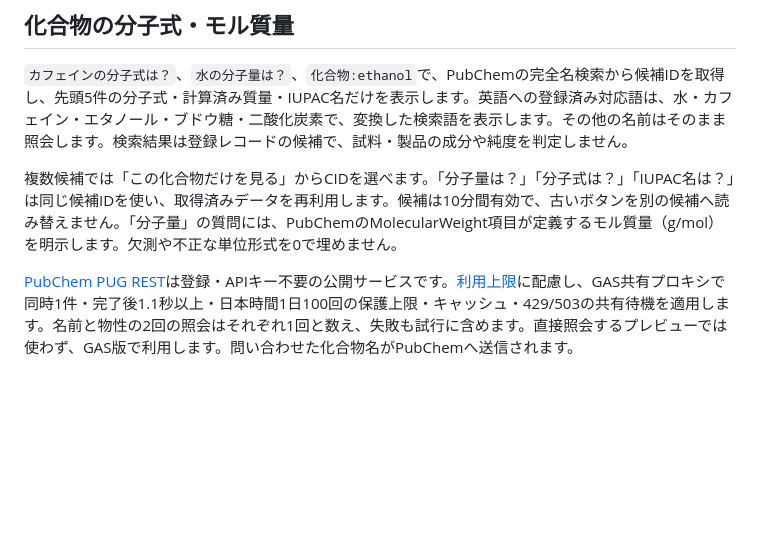
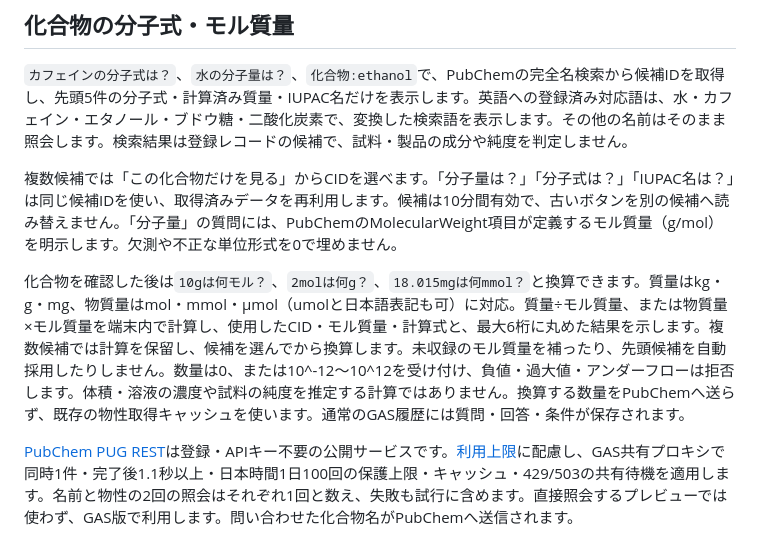
Before and after one commit to hiroakiaa/zero-api-assistant, a Markdown page: README.md, the part around the change. GitHub-like rendering; blank space fills up the shorter version.

```diff
--- a/README.md
+++ b/README.md
@@ -354,6 +354,8 @@ GASのスクリプトプロパティ ZERO_AI_ENABLED=true / ZERO_AI_URL=https://
 
 複数候補では「この化合物だけを見る」からCIDを選べます。「分子量は？」「分子式は？」「IUPAC名は？」は同じ候補IDを使い、取得済みデータを再利用します。候補は10分間有効で、古いボタンを別の候補へ読み替えません。「分子量」の質問には、PubChemのMolecularWeight項目が定義するモル質量（g/mol）を明示します。欠測や不正な単位形式を0で埋めません。
 
+化合物を確認した後は`10gは何モル？`、`2molは何g？`、`18.015mgは何mmol？`と換算できます。質量はkg・g・mg、物質量はmol・mmol・μmol（umolと日本語表記も可）に対応。質量÷モル質量、または物質量×モル質量を端末内で計算し、使用したCID・モル質量・計算式と、最大6桁に丸めた結果を示します。複数候補では計算を保留し、候補を選んでから換算します。未収録のモル質量を補ったり、先頭候補を自動採用したりしません。数量は0、または10^-12〜10^12を受け付け、負値・過大値・アンダーフローは拒否します。体積・溶液の濃度や試料の純度を推定する計算ではありません。換算する数量をPubChemへ送らず、既存の物性取得キャッシュを使います。通常のGAS履歴には質問・回答・条件が保存されます。
+
 [PubChem PUG REST](https://pubchem.ncbi.nlm.nih.gov/docs/pug-rest)は登録・APIキー不要の公開サービスです。[利用上限](https://pubchem.ncbi.nlm.nih.gov/docs/dynamic-request-throttling)に配慮し、GAS共有プロキシで同時1件・完了後1.1秒以上・日本時間1日100回の保護上限・キャッシュ・429/503の共有待機を適用します。名前と物性の2回の照会はそれぞれ1回と数え、失敗も試行に含めます。直接照会するプレビューでは使わず、GAS版で利用します。問い合わせた化合物名がPubChemへ送信されます。
 
 [NCBIの利用・免責・著作権方針](https://www.ncbi.nlm.nih.gov/home/about/policies/)を結果に示し、基礎的な式・数値・系統名を抜粋します。PubChem全体を一律のパブリックドメインとは扱いません。第三者の説明文・画像・ラベル・安全性や投薬に関する文章は取得・転載しません。Providersの初期登録には所有者が非公開関数`registerChemistryProvider_()`を使い、一時的な実行用ラッパーは公開前に削除します。既存の無効設定を上書きしません。
```
